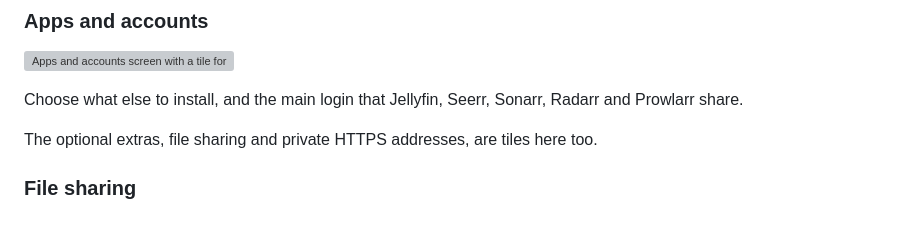
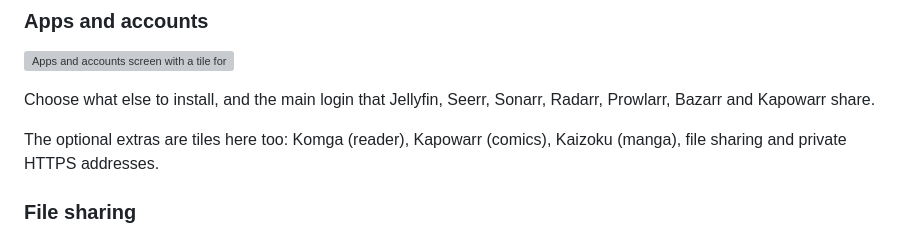
Before and after one commit to Hikki-dev/media-server-setup, a Markdown page: README.md, the part around the change. Drawn GitHub-style; grey boxes are pictures that could not be loaded.

Commit message:
README: Apps step caption lists Kapowarr, Kaizoku and Komga
Co-Authored-By: Claude Sonnet 5.5 <noreply@anthropic.com>

```diff
--- a/README.md
+++ b/README.md
@@ -136,9 +136,9 @@ A finished download is always removed from the downloader, so nothing keeps uplo
 
 <a href="docs/images/step-9-apps.png"><img src="docs/images/step-9-apps.png" alt="Apps and accounts screen with a tile for every app" width="100%"></a>
 
-Choose what else to install, and the main login that Jellyfin, Seerr, Sonarr, Radarr and Prowlarr share.
+Choose what else to install, and the main login that Jellyfin, Seerr, Sonarr, Radarr, Prowlarr, Bazarr and Kapowarr share.
 
-The optional extras, file sharing and private HTTPS addresses, are tiles here too.
+The optional extras are tiles here too: Komga (reader), Kapowarr (comics), Kaizoku (manga), file sharing and private HTTPS addresses.
 
 ### File sharing
 
```
